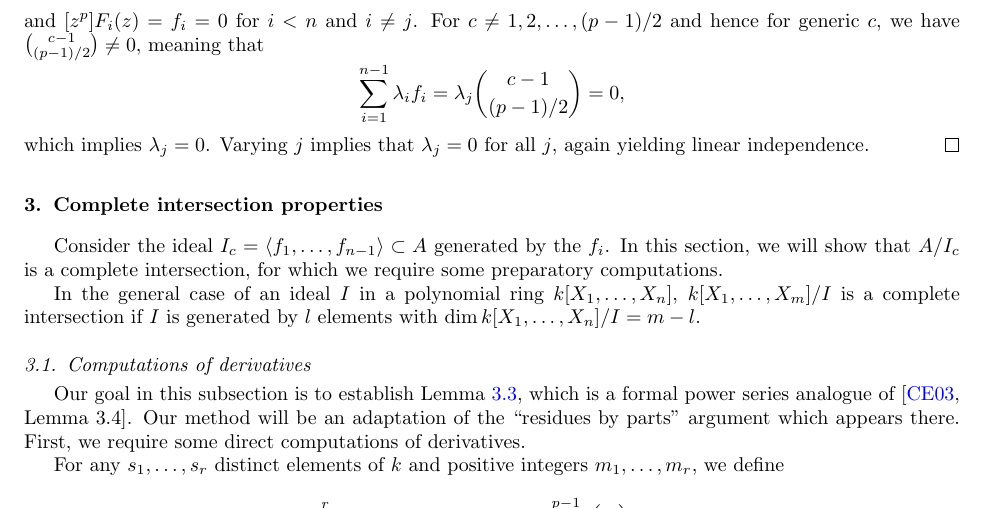
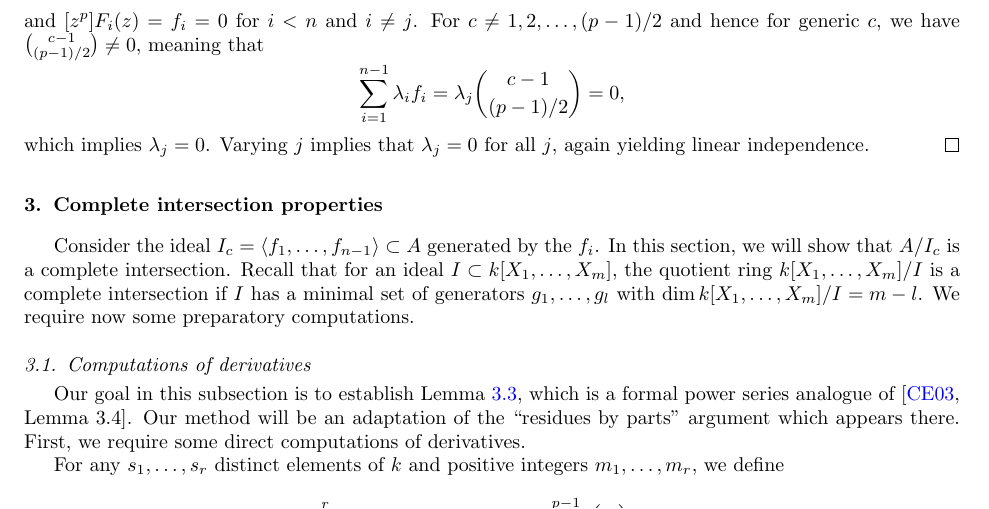
Before and after one commit to sdevadas/cherednik-urop2014, a LaTeX paper (submission3r1.tex): part of page 7 of 10, cut so that both start at the same text. Compiled offline with pdfLaTeX.

Commit message:
Fix complete intersection statements

```diff
--- a/submission3r1.tex
+++ b/submission3r1.tex
@@ -344,9 +344,7 @@ which implies $\lambda_j=0$.  Varying $j$ implies that $\lambda_j=0$ for all $j$
 
 \section{Complete intersection properties}
 
-Consider the ideal $I_c = \langle f_1, \ldots, f_{n - 1} \rangle \subset A$ generated by the $f_i$.  In this section, we will show that $A/I_c$ is a complete intersection, for which we require some preparatory computations.
-
-In the general case of an ideal $I$ in a polynomial ring $k[X_1,\dots,X_n]$, $k[X_1,\dots,X_m]/I$ is a complete intersection if $I$ is generated by $l$ elements with $\dim k[X_1,\dots,X_n]/I=m-l$.
+Consider the ideal $I_c = \langle f_1, \ldots, f_{n - 1} \rangle \subset A$ generated by the $f_i$.  In this section, we will show that $A/I_c$ is a complete intersection.  Recall that for an ideal $I \subset k[X_1,\dots,X_m]$, the quotient ring $k[X_1,\dots,X_m]/I$ is a complete intersection if $I$ has a minimal set of generators $g_1, \ldots, g_l$ with $\dim k[X_1,\dots,X_m]/I = m - l$. We require now some preparatory computations.
 
 \subsection{Computations of derivatives}
 
```
Also changed, not shown: submission3r1.tex (2 more changed lines).
